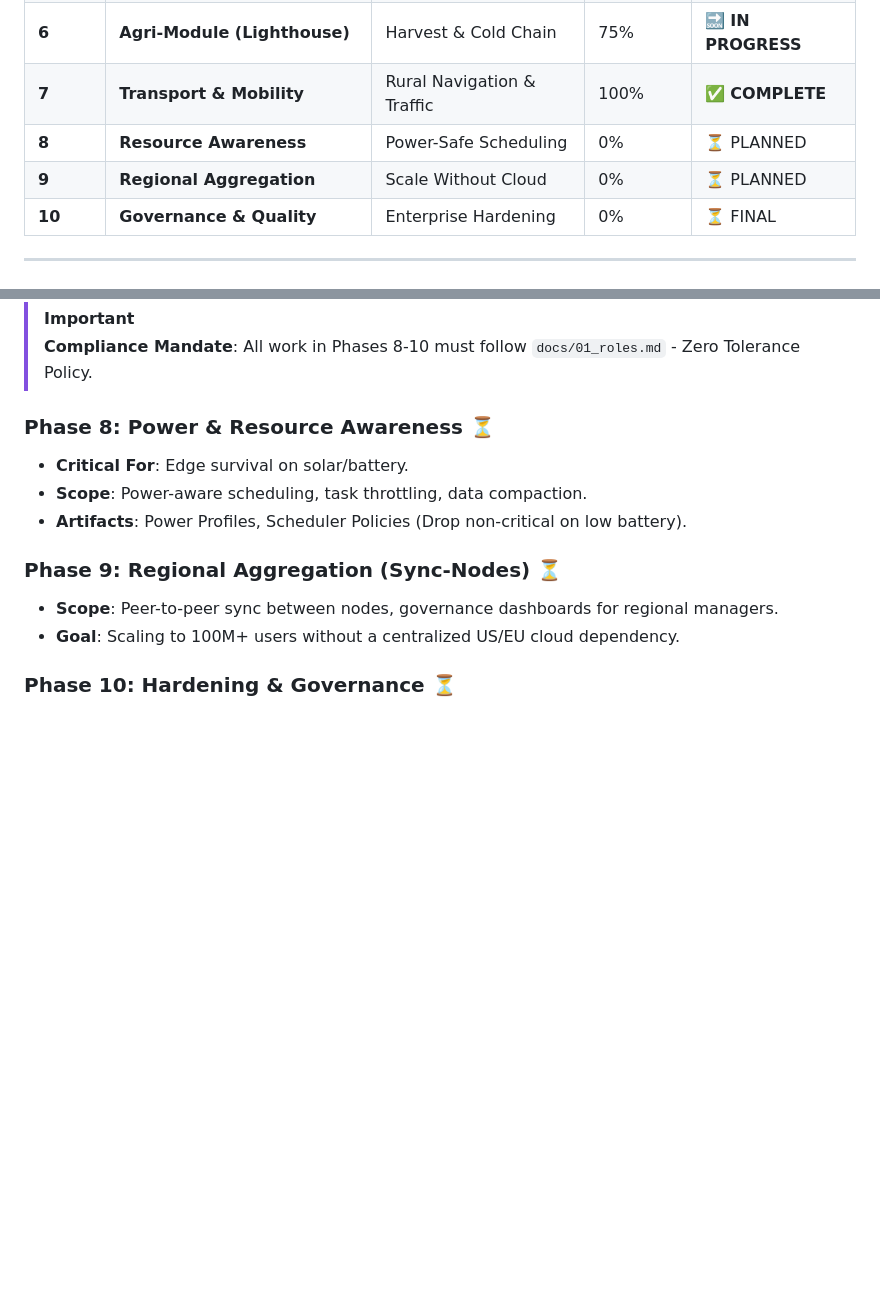
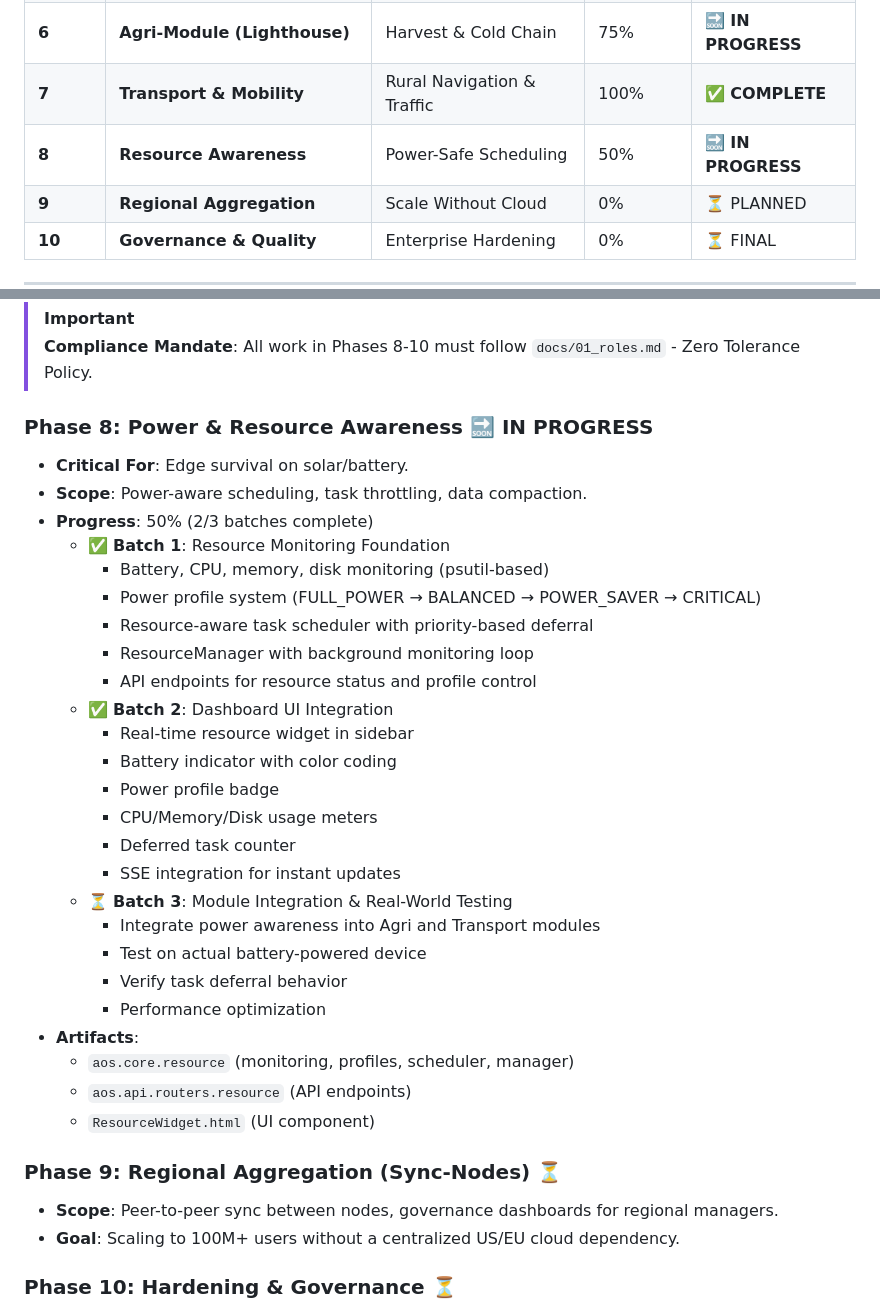
Before and after one commit to peteroluoch/africa-offline-os, a Markdown page: docs/ROADMAP.md, 2 parts joined by grey strips. Rendered like a GitHub page; blank space fills up the shorter version.

Commit message:
docs: Update ROADMAP with Phase 8 progress (50% complete)

```diff
--- a/docs/ROADMAP.md
+++ b/docs/ROADMAP.md
@@ -20,7 +20,7 @@
 | **5** | **Vehicle Implementations** | IAM & UI Bridge | 60% | 🔜 **IN PROGRESS** |
 | **6** | **Agri-Module (Lighthouse)**| Harvest & Cold Chain | 75% | 🔜 **IN PROGRESS** |
 | **7** | **Transport & Mobility** | Rural Navigation & Traffic | 100% | ✅ **COMPLETE** |
-| **8** | **Resource Awareness** | Power-Safe Scheduling | 0% | ⏳ PLANNED |
+| **8** | **Resource Awareness** | Power-Safe Scheduling | 50% | 🔜 **IN PROGRESS** |
 | **9** | **Regional Aggregation** | Scale Without Cloud | 0% | ⏳ PLANNED |
 | **10**| **Governance & Quality** | Enterprise Hardening | 0% | ⏳ FINAL |
 
@@ -144,10 +144,32 @@ To prevent "AI Drift" and ensure architectural integrity, execution is batched i
 > [!IMPORTANT]
 > **Compliance Mandate**: All work in Phases 8-10 must follow `docs/01_roles.md` - Zero Tolerance Policy.
 
-### Phase 8: Power & Resource Awareness ⏳
+### Phase 8: Power & Resource Awareness 🔜 IN PROGRESS
 - **Critical For**: Edge survival on solar/battery.
 - **Scope**: Power-aware scheduling, task throttling, data compaction.
-- **Artifacts**: Power Profiles, Scheduler Policies (Drop non-critical on low battery).
+- **Progress**: 50% (2/3 batches complete)
+  - ✅ **Batch 1**: Resource Monitoring Foundation
+    - Battery, CPU, memory, disk monitoring (psutil-based)
+    - Power profile system (FULL_POWER → BALANCED → POWER_SAVER → CRITICAL)
+    - Resource-aware task scheduler with priority-based deferral
+    - ResourceManager with background monitoring loop
+    - API endpoints for resource status and profile control
+  - ✅ **Batch 2**: Dashboard UI Integration
+    - Real-time resource widget in sidebar
+    - Battery indicator with color coding
+    - Power profile badge
+    - CPU/Memory/Disk usage meters
+    - Deferred task counter
+    - SSE integration for instant updates
+  - ⏳ **Batch 3**: Module Integration & Real-World Testing
+    - Integrate power awareness into Agri and Transport modules
+    - Test on actual battery-powered device
+    - Verify task deferral behavior
+    - Performance optimization
+- **Artifacts**:
+  - `aos.core.resource` (monitoring, profiles, scheduler, manager)
+  - `aos.api.routers.resource` (API endpoints)
+  - `ResourceWidget.html` (UI component)
 
 ### Phase 9: Regional Aggregation (Sync-Nodes) ⏳
 - **Scope**: Peer-to-peer sync between nodes, governance dashboards for regional managers.
```
